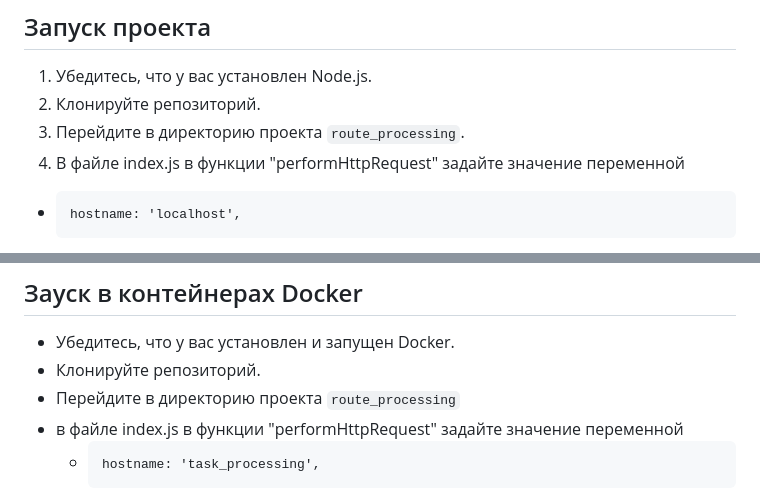
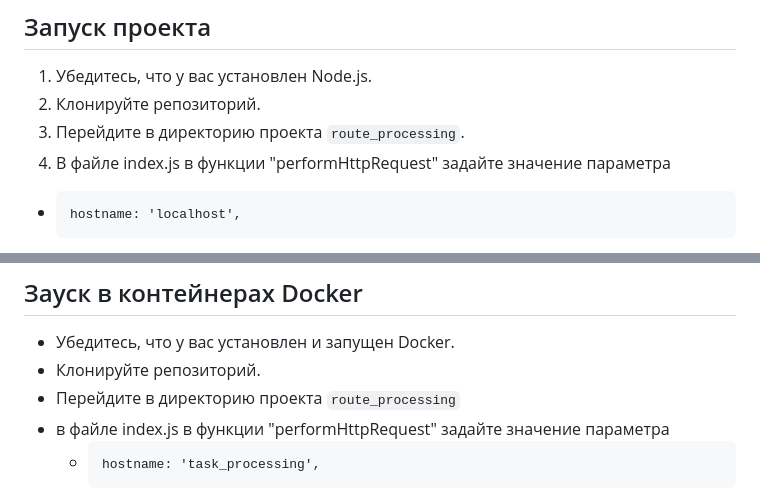
Before and after one commit to BorisDureykin/test_task_ifellow_JS, a Markdown page: README.md, 2 parts joined by grey strips. Drawn GitHub-style.

```diff
--- a/README.md
+++ b/README.md
@@ -8,7 +8,7 @@
 2. Клонируйте репозиторий.
 3. Перейдите в директорию проекта `route_processing`.
 4. В файле index.js в функции "performHttpRequest" задайте значение
-  переменной
+  параметра
   -     hostname: 'localhost',
 4. Установите зависимости: `npm install`.
 5. Запустите приложение: `npm start`.
@@ -60,7 +60,7 @@
 - Клонируйте репозиторий.
 - Перейдите в директорию проекта `route_processing`
 - в файле index.js в функции "performHttpRequest" задайте значение
-  переменной
+  параметра
   -     hostname: 'task_processing',
 - Перейдите в корневую директорию проекта test_task_ifellow_JS.
 - запустить проект командой:
```
